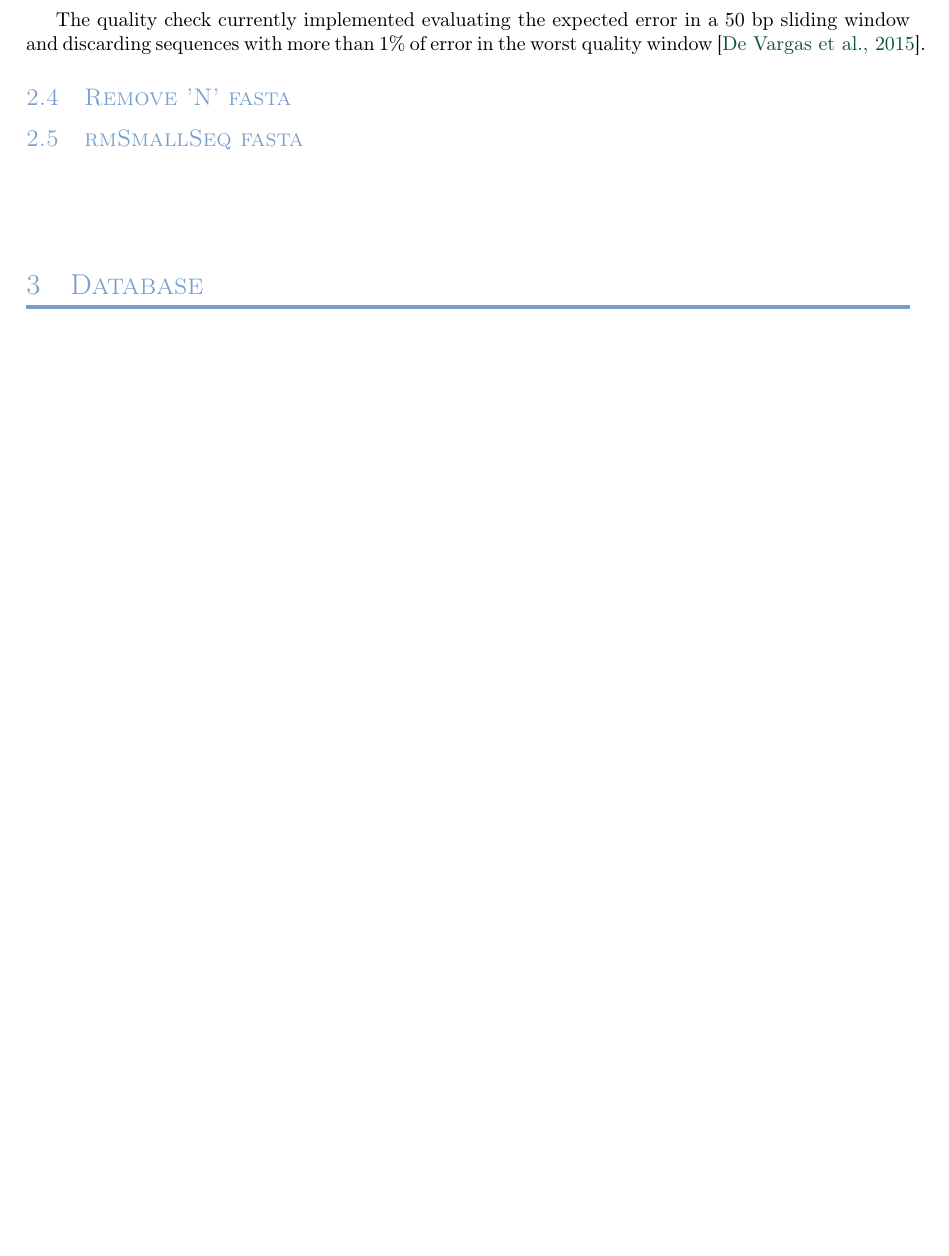
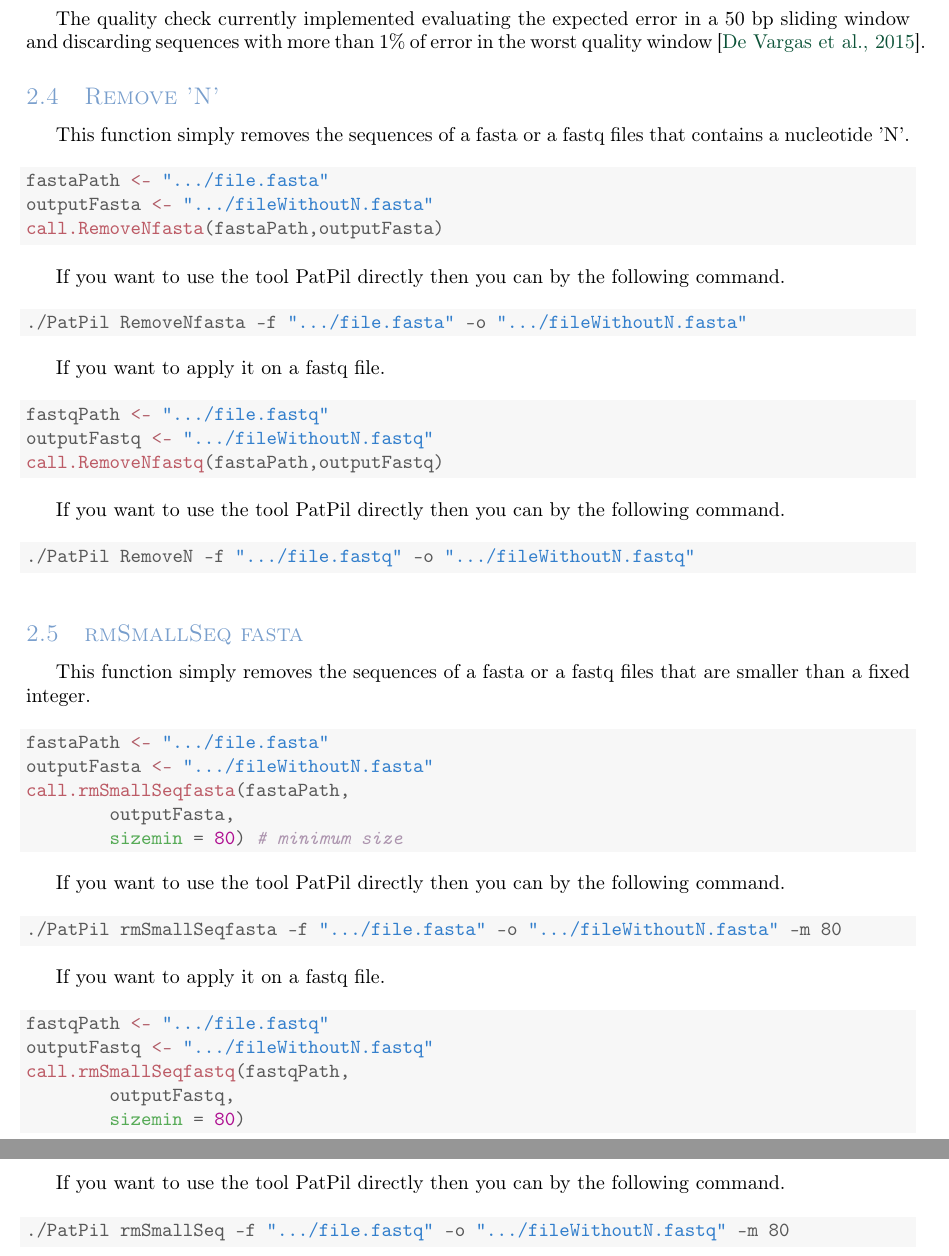
Before and after one commit to RJauslin/PatPilr, a LaTeX document (inst/introduction/introductionPatPilr.tex): part of page 5 of 7 before the commit and two parts of pages 6 and 7 of 11 after it, the two joined at a grey line, cut so that both start at the same text, the shorter picture padded with empty space. Compiled offline with pdfLaTeX; a LaTeX package or settings file that is missing is left out.

Commit message:
call.RemoveNfastq call.rmSmallSeqfastq

```diff
--- a/inst/introduction/introductionPatPilr.tex
+++ b/inst/introduction/introductionPatPilr.tex
@@ -361,11 +384,102 @@
 
 The quality check currently implemented evaluating the expected error in a 50 bp sliding window and discarding sequences with more than 1\% of error in the worst quality window \cite{DeVargas2015}.
 
-\subsection{Remove 'N' fasta}
+
+\subsection{Remove 'N'}
+
+This function simply removes the sequences of a fasta or a fastq files that contains a nucleotide 'N'.
+
+\begin{knitrout}
+\definecolor{shadecolor}{rgb}{0.969, 0.969, 0.969}\color{fgcolor}\begin{kframe}
+\begin{alltt}
+\hlstd{fastaPath} \hlkwb{<-} \hlstr{".../file.fasta"}
+\hlstd{outputFasta} \hlkwb{<-} \hlstr{".../fileWithoutN.fasta"}
+\hlkwd{call.RemoveNfasta}\hlstd{(fastaPath,outputFasta)}
+\end{alltt}
+\end{kframe}
+\end{knitrout}
+
+If you want to use the tool PatPil directly then you can by the following command.
+\begin{knitrout}
+\definecolor{shadecolor}{rgb}{0.969, 0.969, 0.969}\color{fgcolor}\begin{kframe}
+\begin{alltt}
+./PatPil RemoveNfasta -f \hlstr{".../file.fasta"} -o \hlstr{".../fileWithoutN.fasta"}
+\end{alltt}
+\end{kframe}
+\end{knitrout}
+
+If you want to apply it on a fastq file.
+
+\begin{knitrout}
+\definecolor{shadecolor}{rgb}{0.969, 0.969, 0.969}\color{fgcolor}\begin{kframe}
+\begin{alltt}
+\hlstd{fastqPath} \hlkwb{<-} \hlstr{".../file.fastq"}
+\hlstd{outputFastq} \hlkwb{<-} \hlstr{".../fileWithoutN.fastq"}
+\hlkwd{call.RemoveNfastq}\hlstd{(fastaPath,outputFastq)}
+\end{alltt}
+\end{kframe}
+\end{knitrout}
+
+If you want to use the tool PatPil directly then you can by the following command.
+\begin{knitrout}
+\definecolor{shadecolor}{rgb}{0.969, 0.969, 0.969}\color{fgcolor}\begin{kframe}
+\begin{alltt}
+./PatPil RemoveN -f \hlstr{".../file.fastq"} -o \hlstr{".../fileWithoutN.fastq"}
+\end{alltt}
+\end{kframe}
+\end{knitrout}
+
 
 \subsection{rmSmallSeq fasta}
 
 
+
+This function simply removes the sequences of a fasta or a fastq files that are smaller than a fixed integer.
+
+\begin{knitrout}
+\definecolor{shadecolor}{rgb}{0.969, 0.969, 0.969}\color{fgcolor}\begin{kframe}
+\begin{alltt}
+\hlstd{fastaPath} \hlkwb{<-} \hlstr{".../file.fasta"}
+\hlstd{outputFasta} \hlkwb{<-} \hlstr{".../fileWithoutN.fasta"}
+\hlkwd{call.rmSmallSeqfasta}\hlstd{(fastaPath,}
+        \hlstd{outputFasta,}
+        \hlkwc{sizemin} \hlstd{=} \hlnum{80}\hlstd{)} \hlcom{# minimum size}
+\end{alltt}
+\end{kframe}
+\end{knitrout}
+
+If you want to use the tool PatPil directly then you can by the following command.
+\begin{knitrout}
+\definecolor{shadecolor}{rgb}{0.969, 0.969, 0.969}\color{fgcolor}\begin{kframe}
+\begin{alltt}
+./PatPil rmSmallSeqfasta -f \hlstr{".../file.fasta"} -o \hlstr{".../fileWithoutN.fasta"} -m 80
+\end{alltt}
+\end{kframe}
+\end{knitrout}
+
+If you want to apply it on a fastq file.
+
+\begin{knitrout}
+\definecolor{shadecolor}{rgb}{0.969, 0.969, 0.969}\color{fgcolor}\begin{kframe}
+\begin{alltt}
+\hlstd{fastqPath} \hlkwb{<-} \hlstr{".../file.fastq"}
+\hlstd{outputFastq} \hlkwb{<-} \hlstr{".../fileWithoutN.fastq"}
+\hlkwd{call.rmSmallSeqfastq}\hlstd{(fastqPath,}
+        \hlstd{outputFastq,}
+        \hlkwc{sizemin} \hlstd{=} \hlnum{80}\hlstd{)}
+\end{alltt}
+\end{kframe}
+\end{knitrout}
+If you want to use the tool PatPil directly then you can by the following command.
+\begin{knitrout}
+\definecolor{shadecolor}{rgb}{0.969, 0.969, 0.969}\color{fgcolor}\begin{kframe}
+\begin{alltt}
+./PatPil rmSmallSeq -f \hlstr{".../file.fastq"} -o \hlstr{".../fileWithoutN.fastq"} -m 80
+\end{alltt}
+\end{kframe}
+\end{knitrout}
+
+\newpage
 \section{Database}
 The package PatPilr allows you to trim primers on a reference database. In order to get some 100\% of match when you assign your sequences, you have to compare with sequences that have the same "configuration". Hence, you possibly need to trim your reference base with some primers. The package allows you to do it with two functions. The first one called trimBasePR2 \cite{doi:10.1093/nar/gks1160} and the second trimBase. Trim a reference database could also be useful to improve the amount of time needed to perform the dechimering of your sequences \cite{Edgar074252}.
 
```
Also changed, not shown: inst/introduction/introductionPatPilr.pdf, inst/introduction/introductionPatPilr.tex (34 more changed lines), 14 other files.
